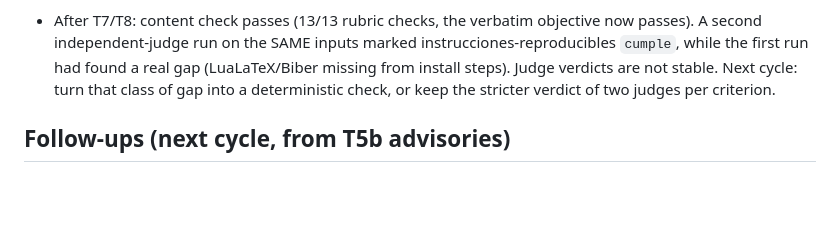
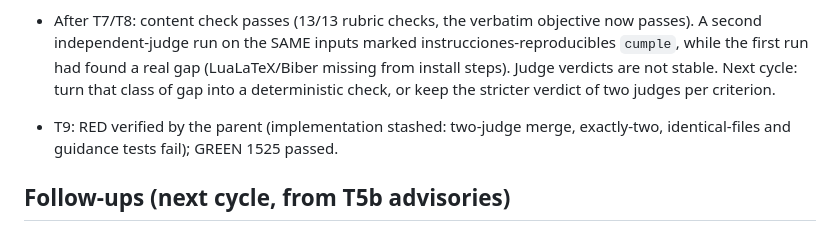
Before and after one commit to AlejandroTatum/academic-report-automation, a Markdown page: odd/tasks/report-flow-hardening.md, the part around one of its changes. GitHub-like rendering; blank space fills up the shorter version.

```diff
--- a/odd/tasks/report-flow-hardening.md
+++ b/odd/tasks/report-flow-hardening.md
@@ -164,6 +164,9 @@ rendering bugs. Decided with the user on 2026-09-28 after the hard audit.
   Next cycle: turn that class of gap into a deterministic check, or keep the
   stricter verdict of two judges per criterion.
 
+- T9: RED verified by the parent (implementation stashed: two-judge merge,
+  exactly-two, identical-files and guidance tests fail); GREEN 1525 passed.
+
 ## Follow-ups (next cycle, from T5b advisories)
 - Fish quoting: backslashes inside single quotes, unquoted directory in `set d`.
 - `verify_sources.py`: empty bib must not pass vacuously; malformed registry JSON
```
Also changed, not shown: other parts of odd/tasks/report-flow-hardening.md (+1 -1 lines).
